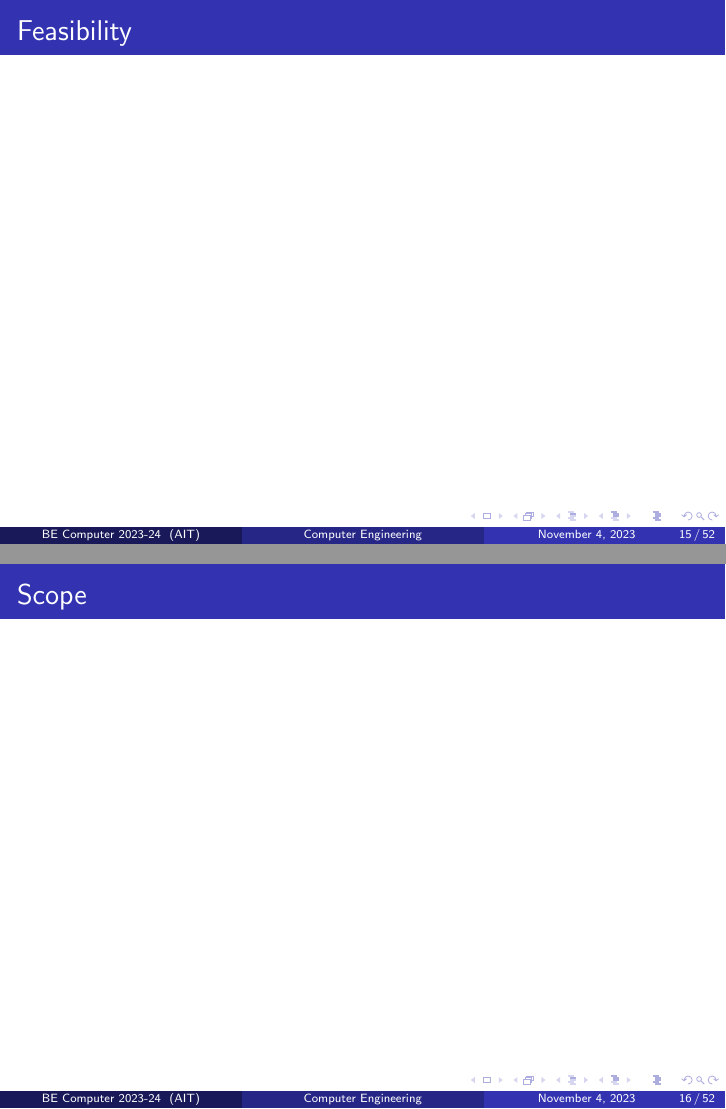
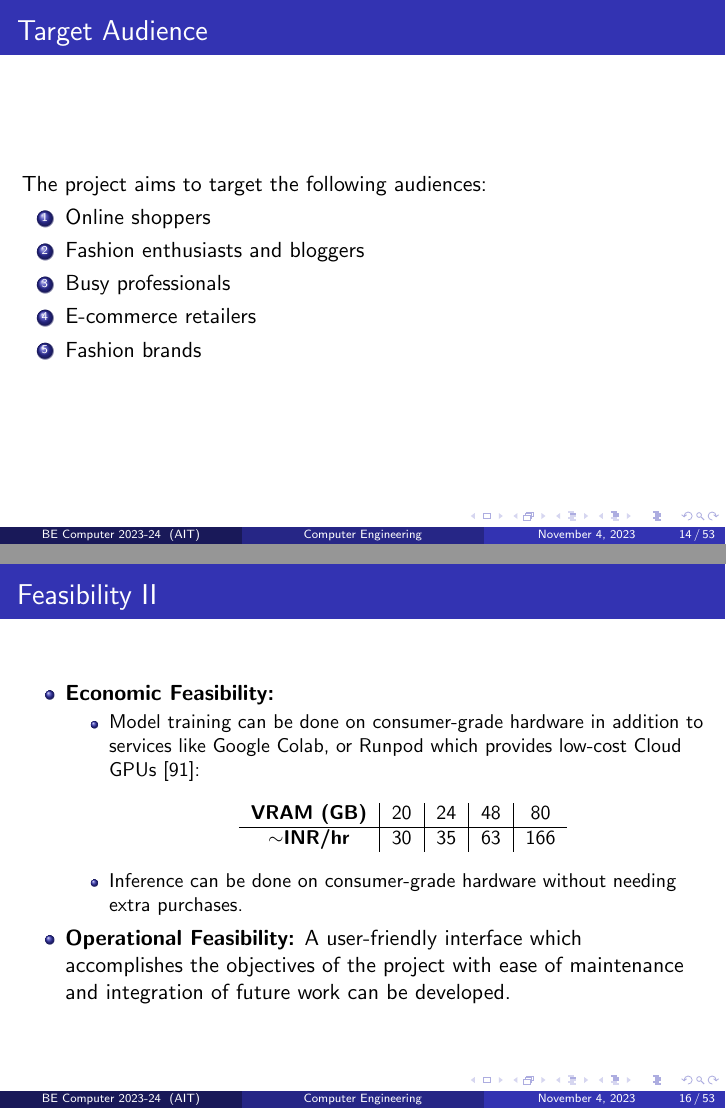
Before and after one commit to therisingtsun/fashion-rs-vton-stage-1-presentation, LaTeX slides (main.tex, which reads components/1-feasibility.tex): pages 16 and 17 of 53 before the commit and pages 15 and 17 of 54 after it, joined at a grey line. Compiled offline with pdfLaTeX; a LaTeX package or settings file that is missing is left out.

Commit message:
adds feasibility and scope

```diff
--- a/components/1-feasibility.tex
+++ b/components/1-feasibility.tex
@@ -2,12 +2,52 @@
 
 \subsection{Target Audience}
 \begin{frame}{Target Audience}
-
+	The project aims to target the following audiences:
+	\begin{enumerate}
+		\item Online shoppers
+		\item Fashion enthusiasts and bloggers
+		\item Busy professionals
+		\item E-commerce retailers
+		\item Fashion brands
+	\end{enumerate}
 \end{frame}
 
 \subsection{Feasibility}
-\begin{frame}{Feasibility}
+\begin{frame}[allowframebreaks]{Feasibility}
+	\begin{itemize}
+		\item \textbf{Legal Feasibility:}
+			\begin{itemize}
+				\item High-quality ethically-sourced datasets are publically available for use.
+				\item Data privacy and security can be ensured by collecting minimum data as per user consent.
+			\end{itemize}
+		\item \textbf{Technical Feasibility:}
+			\begin{itemize}
+				\item Personalized recommendation systems can be built using techniques like Matrix Factorization and Bayesian Personalized Ranking.
+				\item Intermediary tasks can be handled using embeddings and feature extraction techniques.
+				\item Even simple mobile cameras have already been used to cast clothes on human body shapes.
+			\end{itemize}
+		\item \textbf{Scheduling Feasibility:} The project can be successfully completed within the term.
 
+		\pagebreak
+
+		\item \textbf{Economic Feasibility:}
+			\begin{itemize}
+				\item Model training can be done on consumer-grade hardware in addition to services like Google Colab, or Runpod which provides low-cost Cloud GPUs \cite{runpodInstancePricing}:
+				\begin{table}
+					\vspace*{0.25cm}
+					\centering
+					\begin{tabular}{c|c|c|c|c}
+						\textbf{VRAM (GB)} & 20 & 24 & 48 & 80 \\
+						\hline
+						\textbf{$\sim$INR/hr} & 30 & 35 & 63 & 166 \\
+					\end{tabular}
+					\vspace*{0.25cm}
+				\end{table}
+				\item Inference can be done on consumer-grade hardware without needing extra purchases.
+			\end{itemize}
+
+		\item \textbf{Operational Feasibility:} A user-friendly interface which accomplishes the objectives of the project with ease of maintenance and integration of future work can be developed.
+	\end{itemize}
 \end{frame}
 
 \subsection{Scope}
--- a/main.tex
+++ b/main.tex
@@ -13,6 +13,7 @@
 \usepackage{xltabular,booktabs,ragged2e}
 \usepackage{multirow}
 \usepackage{multicol}
+\usepackage{ragged2e}
 
 \usepackage{ieeetrantools}
 
```
Also changed, not shown: components/refs/req.bib (+8 -0 lines), components/1-feasibility.tex (16 more changed lines).
